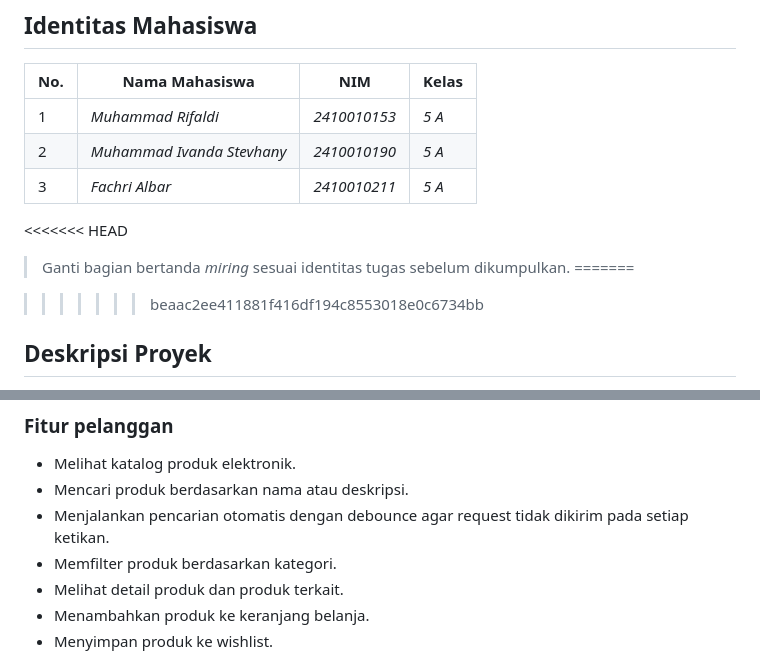
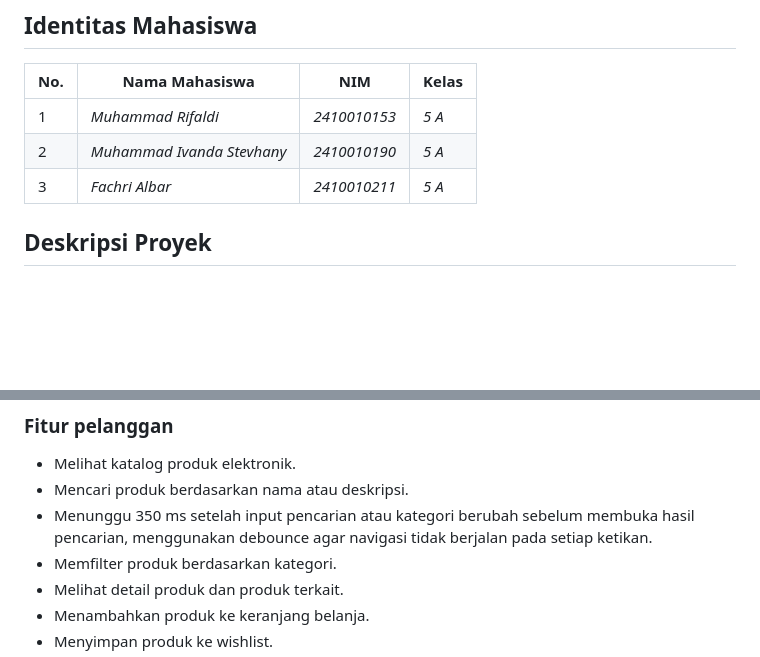
Before and after one commit to muhammadrifaldi65/e_comerce_web, a Markdown page: README.md, 2 parts joined by grey strips. Drawn GitHub-style; blank space fills up the shorter version.

Commit message:
Ec: Update READme.md

```diff
--- a/README.md
+++ b/README.md
@@ -10,11 +10,6 @@ Aplikasi web e-commerce sederhana untuk penjualan alat elektronik. Proyek ini di
 | 2   | _Muhammad Ivanda Stevhany_ | _2410010190_ | _5 A_ |
 | 3   | _Fachri Albar_             | _2410010211_ | _5 A_ |
 
-<<<<<<< HEAD
-> Ganti bagian bertanda _miring_ sesuai identitas tugas sebelum dikumpulkan.
-=======
-
->>>>>>> beaac2ee411881f416df194c8553018e0c6734bb
 
 ## Deskripsi Proyek
 
@@ -42,7 +37,7 @@ Proyek ini dirancang untuk menunjukkan penerapan:
 
 - Melihat katalog produk elektronik.
 - Mencari produk berdasarkan nama atau deskripsi.
-- Menjalankan pencarian otomatis dengan debounce agar request tidak dikirim pada setiap ketikan.
+- Menunggu 350 ms setelah input pencarian atau kategori berubah sebelum membuka hasil pencarian, menggunakan debounce agar navigasi tidak berjalan pada setiap ketikan.
 - Memfilter produk berdasarkan kategori.
 - Melihat detail produk dan produk terkait.
 - Menambahkan produk ke keranjang belanja.
```
